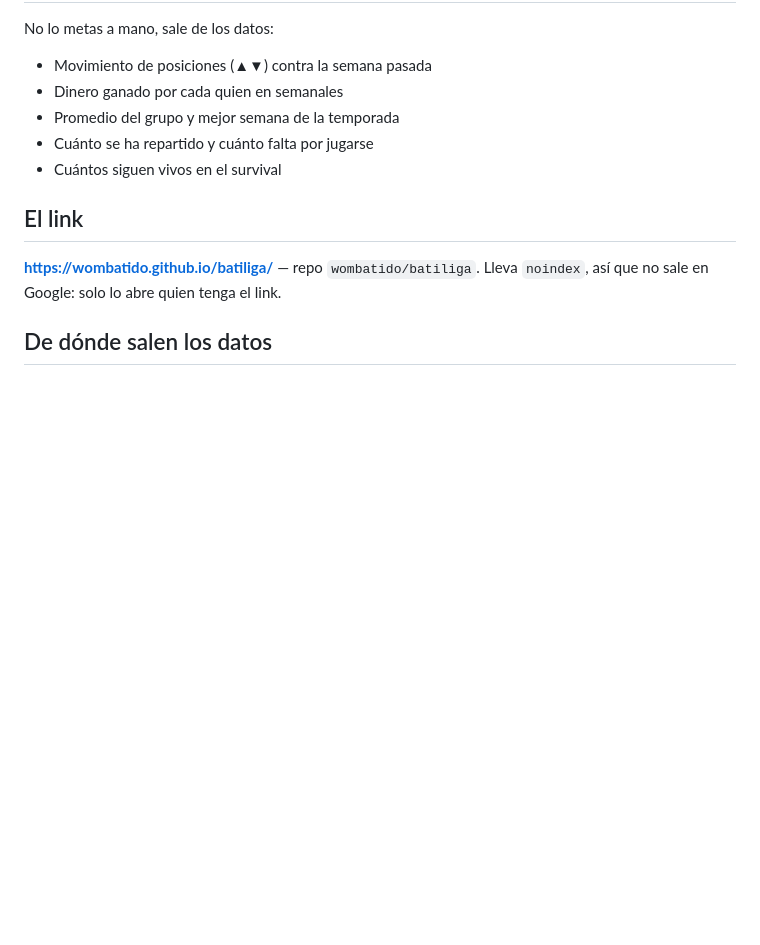
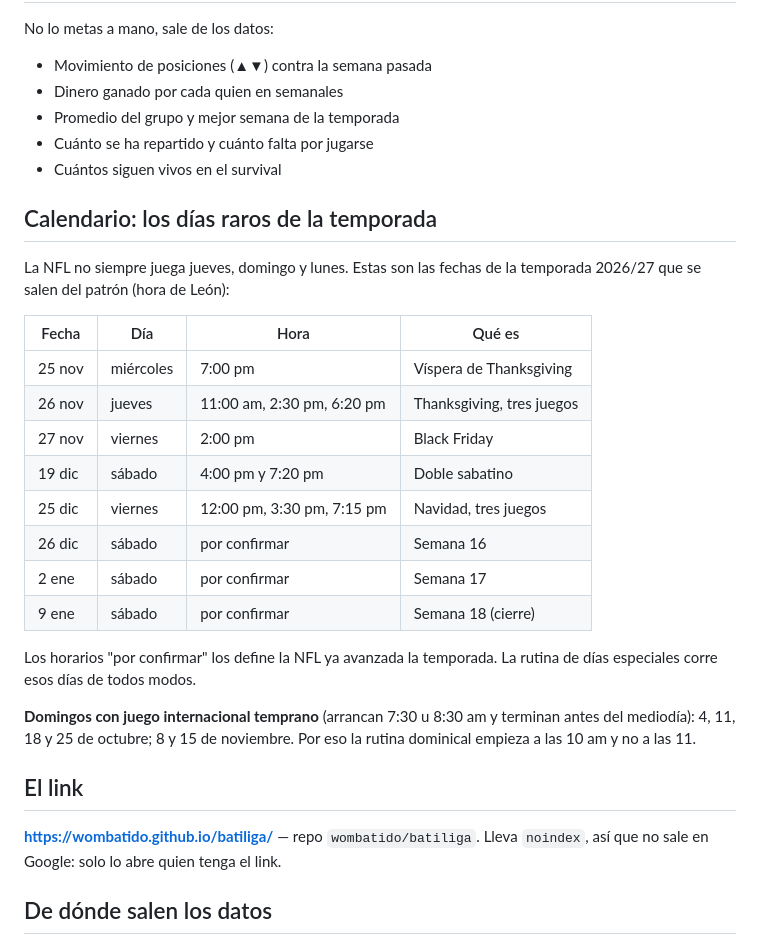
Before and after one commit to wombatido/batiliga, a Markdown page: GUIA.md, the part around the change. GitHub-like rendering; blank space fills up the shorter version.

Commit message:
Documentar los dias que la NFL juega fuera del patron
Sacado del calendario real de la temporada 2026/27 (272 juegos): hay partidos
en miercoles, viernes y sabado que las rutinas no cubrian, sobre todo Navidad
con tres juegos y los sabados de cierre de temporada.

Tambien quedan anotados los seis domingos con juego internacional temprano,
que arrancan a las 7:30 am hora de Leon.

Co-Authored-By: Claude Opus 5 <noreply@anthropic.com>

```diff
--- a/GUIA.md
+++ b/GUIA.md
@@ -81,6 +81,29 @@ No lo metas a mano, sale de los datos:
 - Cuánto se ha repartido y cuánto falta por jugarse
 - Cuántos siguen vivos en el survival
 
+## Calendario: los días raros de la temporada
+
+La NFL no siempre juega jueves, domingo y lunes. Estas son las fechas de la
+temporada 2026/27 que se salen del patrón (hora de León):
+
+| Fecha | Día | Hora | Qué es |
+|---|---|---|---|
+| 25 nov | miércoles | 7:00 pm | Víspera de Thanksgiving |
+| 26 nov | jueves | 11:00 am, 2:30 pm, 6:20 pm | Thanksgiving, tres juegos |
+| 27 nov | viernes | 2:00 pm | Black Friday |
+| 19 dic | sábado | 4:00 pm y 7:20 pm | Doble sabatino |
+| 25 dic | viernes | 12:00 pm, 3:30 pm, 7:15 pm | Navidad, tres juegos |
+| 26 dic | sábado | por confirmar | Semana 16 |
+| 2 ene | sábado | por confirmar | Semana 17 |
+| 9 ene | sábado | por confirmar | Semana 18 (cierre) |
+
+Los horarios "por confirmar" los define la NFL ya avanzada la temporada. La
+rutina de días especiales corre esos días de todos modos.
+
+**Domingos con juego internacional temprano** (arrancan 7:30 u 8:30 am y
+terminan antes del mediodía): 4, 11, 18 y 25 de octubre; 8 y 15 de noviembre.
+Por eso la rutina dominical empieza a las 10 am y no a las 11.
+
 ## El link
 
 **https://wombatido.github.io/batiliga/** — repo `wombatido/batiliga`.
```
